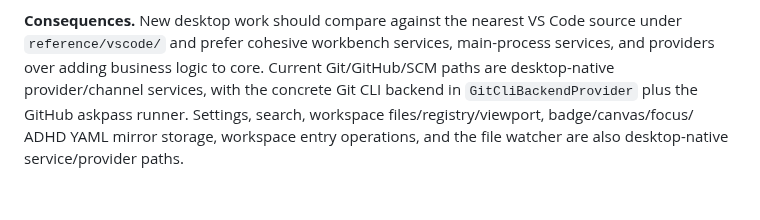
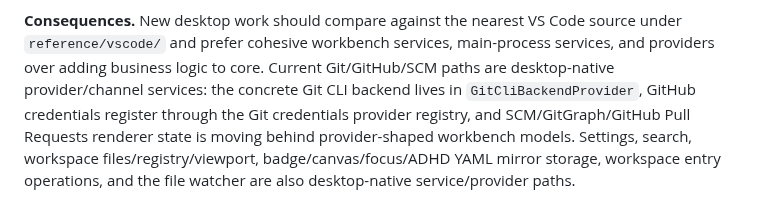
Before and after one commit to Pointa-Labs/basehalf, a Markdown page: docs/decisions.md, the part around the change. Drawn GitHub-style.

```diff
--- a/docs/decisions.md
+++ b/docs/decisions.md
@@ -344,8 +344,10 @@ independently.
 **Consequences.** New desktop work should compare against the nearest VS Code
 source under `reference/vscode/` and prefer cohesive workbench services,
 main-process services, and providers over adding business logic to core.
-Current Git/GitHub/SCM paths are desktop-native provider/channel services, with
-the concrete Git CLI backend in `GitCliBackendProvider` plus the GitHub askpass
-runner. Settings, search, workspace files/registry/viewport, badge/canvas/focus/
-ADHD YAML mirror storage, workspace entry operations, and the file watcher are
-also desktop-native service/provider paths.
+Current Git/GitHub/SCM paths are desktop-native provider/channel services: the
+concrete Git CLI backend lives in `GitCliBackendProvider`, GitHub credentials
+register through the Git credentials provider registry, and SCM/GitGraph/GitHub
+Pull Requests renderer state is moving behind provider-shaped workbench models.
+Settings, search, workspace files/registry/viewport, badge/canvas/focus/ADHD
+YAML mirror storage, workspace entry operations, and the file watcher are also
+desktop-native service/provider paths.
```
Also changed, not shown: AGENTS.md (+10 -8 lines), CLAUDE.md (+10 -8 lines).
